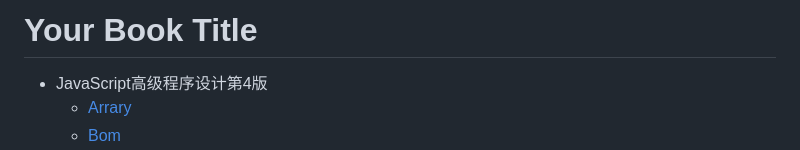
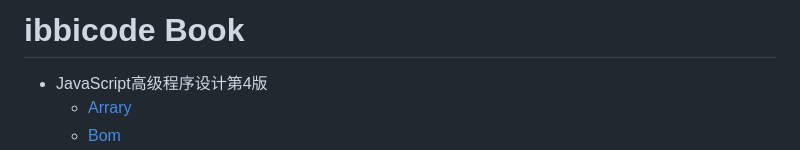
Before and after one commit to reeswell/notes, a Markdown page: SUMMARY.md, the part around the change. Rendered like a GitHub page.

Commit message:
docs(SUMMARY): update

```diff
--- a/SUMMARY.md
+++ b/SUMMARY.md
@@ -1,4 +1,4 @@
-# Your Book Title
+# ibbicode Book
 
 - JavaScript高级程序设计第4版
   - [Arrary](JavaScript高级程序设计第4版/arrary.md)
```
